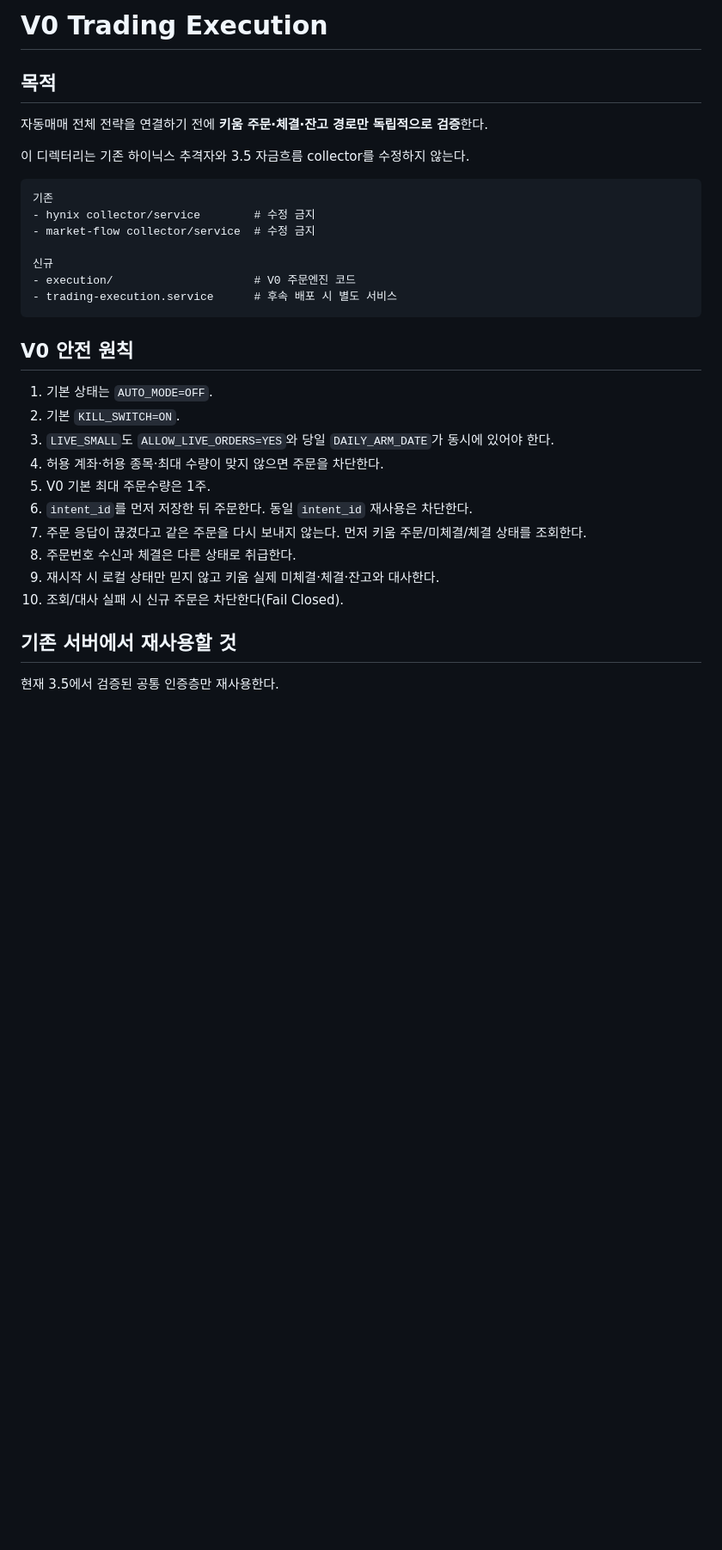
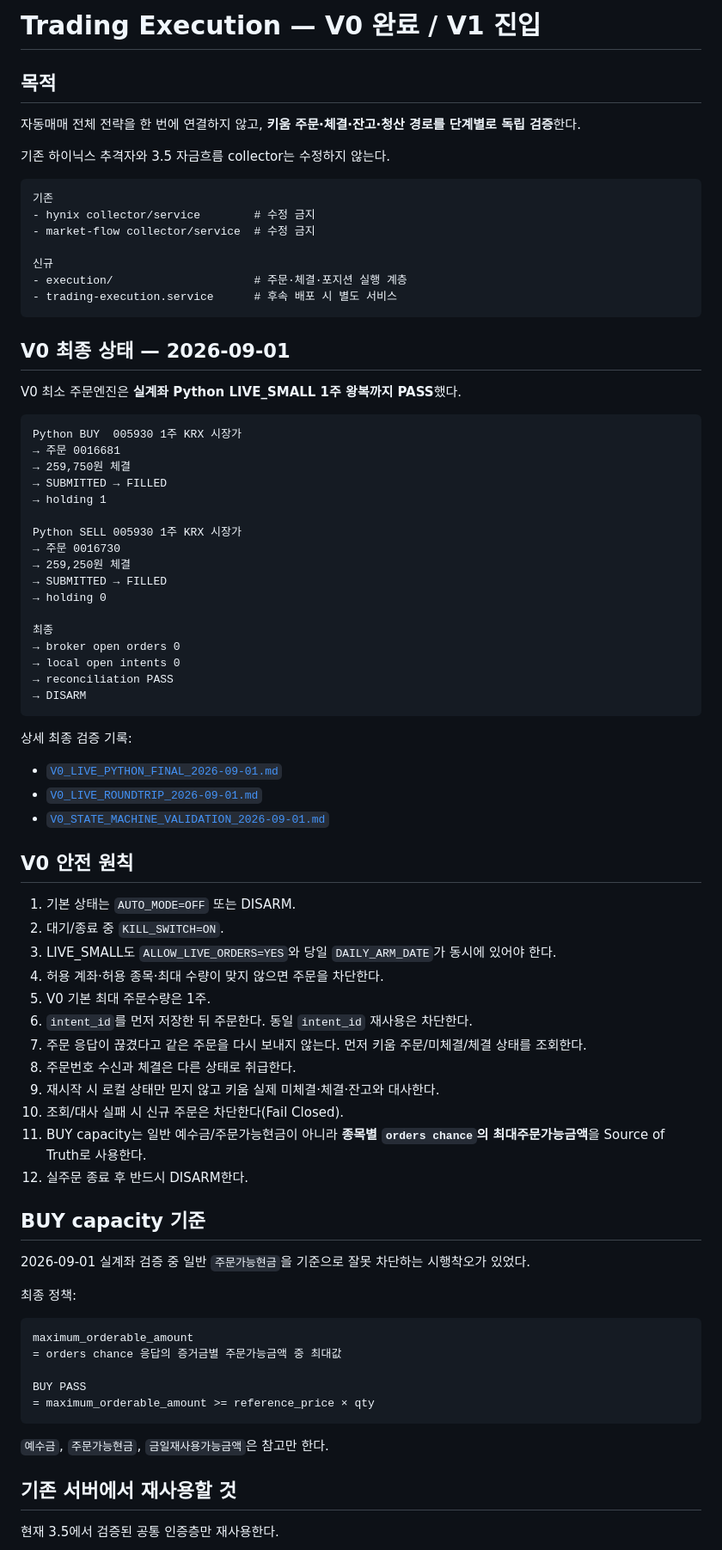
Before and after one commit to kimfuturelab/trading-system, a Markdown page: execution/README.md, the part around one of its changes. Shown at 86% size. GitHub-like rendering; blank space fills up the shorter version.

Commit message:
docs: mark V0 live Python roundtrip complete

````diff
--- a/execution/README.md
+++ b/execution/README.md
@@ -1,10 +1,10 @@
-# V0 Trading Execution
+# Trading Execution — V0 완료 / V1 진입
 
 ## 목적
 
-자동매매 전체 전략을 연결하기 전에 **키움 주문·체결·잔고 경로만 독립적으로 검증**한다.
+자동매매 전체 전략을 한 번에 연결하지 않고, **키움 주문·체결·잔고·청산 경로를 단계별로 독립 검증**한다.
 
-이 디렉터리는 기존 하이닉스 추격자와 3.5 자금흐름 collector를 수정하지 않는다.
+기존 하이닉스 추격자와 3.5 자금흐름 collector는 수정하지 않는다.
 
 ```text
 기존
@@ -12,15 +12,45 @@
 - market-flow collector/service  # 수정 금지
 
 신규
-- execution/                     # V0 주문엔진 코드
+- execution/                     # 주문·체결·포지션 실행 계층
 - trading-execution.service      # 후속 배포 시 별도 서비스
 ```
 
+## V0 최종 상태 — 2026-09-01
+
+V0 최소 주문엔진은 **실계좌 Python LIVE_SMALL 1주 왕복까지 PASS**했다.
+
+```text
+Python BUY  005930 1주 KRX 시장가
+→ 주문 0016681
+→ 259,750원 체결
+→ SUBMITTED → FILLED
+→ holding 1
+
+Python SELL 005930 1주 KRX 시장가
+→ 주문 0016730
+→ 259,250원 체결
+→ SUBMITTED → FILLED
+→ holding 0
+
+최종
+→ broker open orders 0
+→ local open intents 0
+→ reconciliation PASS
+→ DISARM
+```
+
+상세 최종 검증 기록:
+
+- [`V0_LIVE_PYTHON_FINAL_2026-09-01.md`](./V0_LIVE_PYTHON_FINAL_2026-09-01.md)
+- [`V0_LIVE_ROUNDTRIP_2026-09-01.md`](./V0_LIVE_ROUNDTRIP_2026-09-01.md)
+- [`V0_STATE_MACHINE_VALIDATION_2026-09-01.md`](./V0_STATE_MACHINE_VALIDATION_2026-09-01.md)
+
 ## V0 안전 원칙
 
-1. 기본 상태는 `AUTO_MODE=OFF`.
-2. 기본 `KILL_SWITCH=ON`.
-3. `LIVE_SMALL`도 `ALLOW_LIVE_ORDERS=YES`와 당일 `DAILY_ARM_DATE`가 동시에 있어야 한다.
+1. 기본 상태는 `AUTO_MODE=OFF` 또는 DISARM.
+2. 대기/종료 중 `KILL_SWITCH=ON`.
+3. LIVE_SMALL도 `ALLOW_LIVE_ORDERS=YES`와 당일 `DAILY_ARM_DATE`가 동시에 있어야 한다.
 4. 허용 계좌·허용 종목·최대 수량이 맞지 않으면 주문을 차단한다.
 5. V0 기본 최대 주문수량은 1주.
 6. `intent_id`를 먼저 저장한 뒤 주문한다. 동일 `intent_id` 재사용은 차단한다.
@@ -28,6 +58,24 @@
 8. 주문번호 수신과 체결은 다른 상태로 취급한다.
 9. 재시작 시 로컬 상태만 믿지 않고 키움 실제 미체결·체결·잔고와 대사한다.
 10. 조회/대사 실패 시 신규 주문은 차단한다(Fail Closed).
+11. BUY capacity는 일반 예수금/주문가능현금이 아니라 **종목별 `orders chance`의 최대주문가능금액**을 Source of Truth로 사용한다.
+12. 실주문 종료 후 반드시 DISARM한다.
+
+## BUY capacity 기준
+
+2026-09-01 실계좌 검증 중 일반 `주문가능현금`을 기준으로 잘못 차단하는 시행착오가 있었다.
+
+최종 정책:
+
+```text
+maximum_orderable_amount
+= orders chance 응답의 증거금별 주문가능금액 중 최대값
+
+BUY PASS
+= maximum_orderable_amount >= reference_price × qty
+```
+
+`예수금`, `주문가능현금`, `금일재사용가능금액`은 참고만 한다.
 
 ## 기존 서버에서 재사용할 것
 
````
Also changed, not shown: other parts of execution/README.md (+51 -57 lines).
